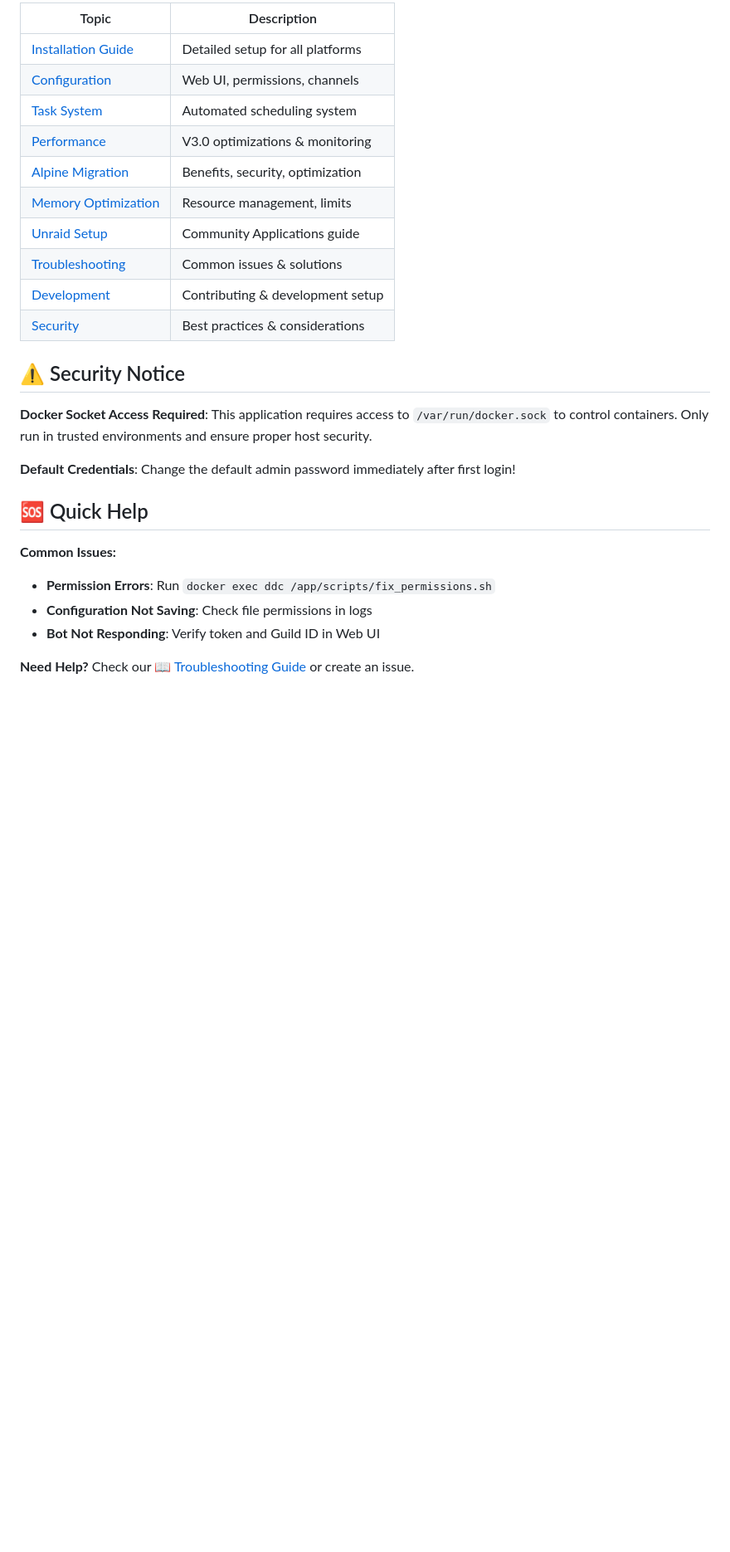
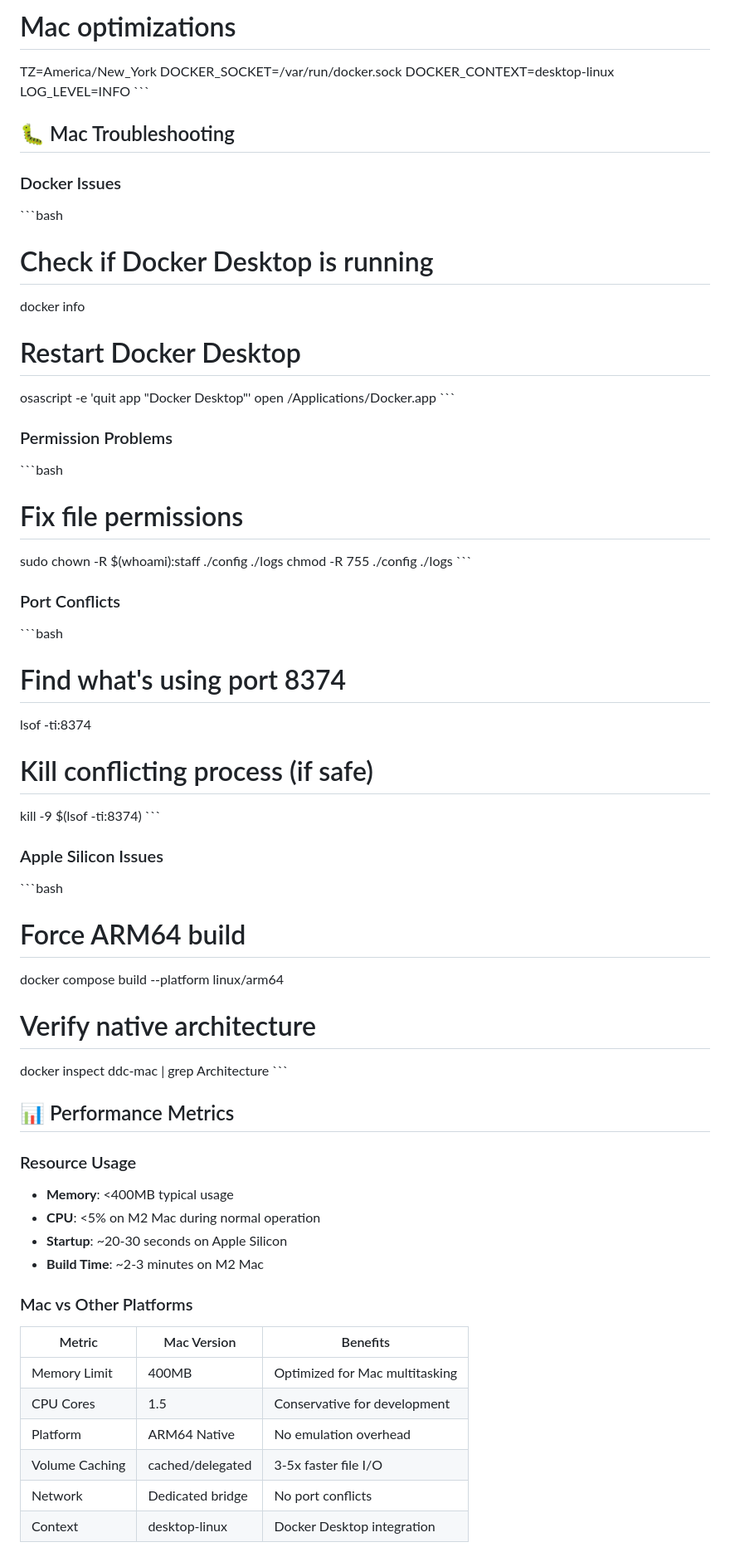
Before and after one commit to DockerDiscordControl/DockerDiscordControl-Mac, a Markdown page: README.md, the part around one of its changes. Shown at 83% size. Drawn GitHub-style; blank space fills up the shorter version.

```diff
--- a/README.md
+++ b/README.md
@@ -114,28 +140,63 @@ docker run -d --name ddc \
 
-| Topic | Description |
-|-------|-------------|
-| [Installation Guide](../../wiki/Installation‐Guide) | Detailed setup for all platforms |
-| [Configuration](../../wiki/Configuration) | Web UI, permissions, channels |
-| [Task System](../../wiki/Task‐System) | Automated scheduling system |
-| [Performance](../../wiki/Performance‐and‐Architecture) | V3.0 optimizations & monitoring |
-| [Alpine Migration](../../wiki/Alpine‐Linux‐Migration) | Benefits, security, optimization |
-| [Memory Optimization](../../wiki/Memory‐Optimization) | Resource management, limits |
-| [Unraid Setup](UNRAID.md) | Community Applications guide |
-| [Troubleshooting](../../wiki/Troubleshooting) | Common issues & solutions |
-| [Development](../../wiki/Development) | Contributing & development setup |
-| [Security](../../wiki/Security) | Best practices & considerations |
+# Mac optimizations
+TZ=America/New_York
+DOCKER_SOCKET=/var/run/docker.sock
+DOCKER_CONTEXT=desktop-linux
+LOG_LEVEL=INFO
+\`\`\`
 
-## ⚠️ Security Notice
+## 🐛 Mac Troubleshooting
 
-**Docker Socket Access Required**: This application requires access to `/var/run/docker.sock` to control containers. Only run in trusted environments and ensure proper host security.
+### Docker Issues
+\`\`\`bash
+# Check if Docker Desktop is running
+docker info
 
-**Default Credentials**: Change the default admin password immediately after first login!
+# Restart Docker Desktop
+osascript -e 'quit app "Docker Desktop"'
+open /Applications/Docker.app
+\`\`\`
 
-## 🆘 Quick Help
+### Permission Problems
+\`\`\`bash
+# Fix file permissions
+sudo chown -R \$(whoami):staff ./config ./logs
+chmod -R 755 ./config ./logs
+\`\`\`
 
-**Common Issues:**
-- **Permission Errors**: Run `docker exec ddc /app/scripts/fix_permissions.sh`
-- **Configuration Not Saving**: Check file permissions in logs
-- **Bot Not Responding**: Verify token and Guild ID in Web UI
+### Port Conflicts
+\`\`\`bash
+# Find what's using port 8374
+lsof -ti:8374
 
-**Need Help?** Check our [📖 Troubleshooting Guide](../../wiki/Troubleshooting) or create an issue.
+# Kill conflicting process (if safe)
+kill -9 \$(lsof -ti:8374)
+\`\`\`
+
+### Apple Silicon Issues
+\`\`\`bash
+# Force ARM64 build
+docker compose build --platform linux/arm64
+
+# Verify native architecture
+docker inspect ddc-mac | grep Architecture
+\`\`\`
+
+## 📊 Performance Metrics
+
+### Resource Usage
+- **Memory**: <400MB typical usage
+- **CPU**: <5% on M2 Mac during normal operation
+- **Startup**: ~20-30 seconds on Apple Silicon
+- **Build Time**: ~2-3 minutes on M2 Mac
+
+### Mac vs Other Platforms
+| Metric | Mac Version | Benefits |
+|--------|-------------|----------|
+| Memory Limit | 400MB | Optimized for Mac multitasking |
+| CPU Cores | 1.5 | Conservative for development |
+| Platform | ARM64 Native | No emulation overhead |
+| Volume Caching | cached/delegated | 3-5x faster file I/O |
+| Network | Dedicated bridge | No port conflicts |
+| Context | desktop-linux | Docker Desktop integration |
+
```
Also changed, not shown: other parts of README.md (+156 -90 lines).
